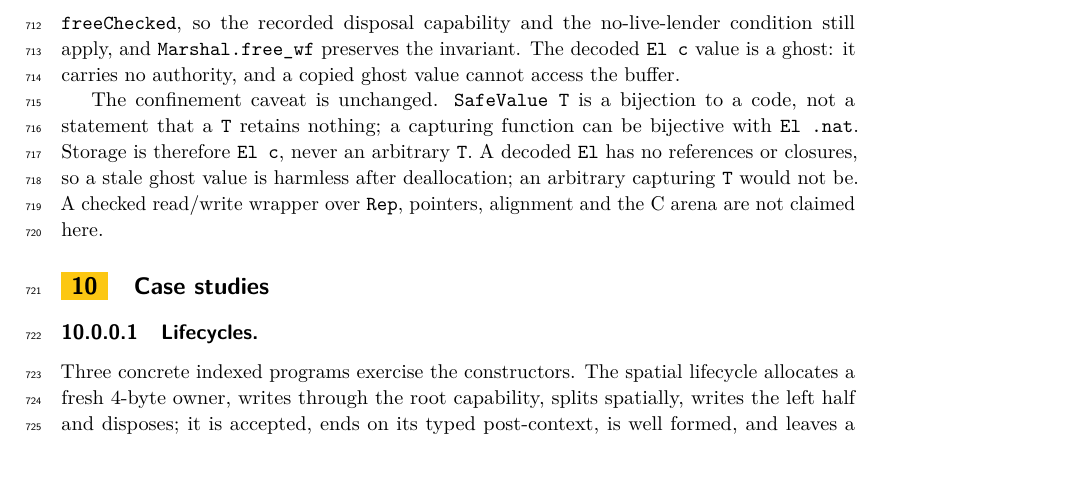
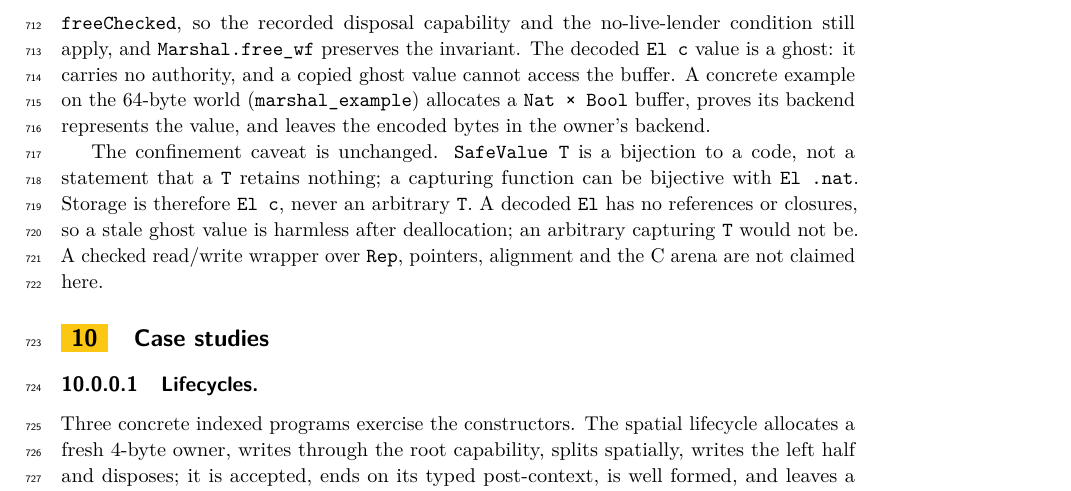
Before and after one commit to scidonia/ownership, a LaTeX paper (paper/sealed-ownership.tex): part of page 17 of 21, cut so that both start at the same text, the shorter picture padded with empty space. Compiled offline with pdfLaTeX.

Commit message:
Add an end-to-end marshalling example
Cap.Marshal.marshal_example allocates a (Nat x Bool) buffer on the concrete 64-byte world through byte-initialised allocation, proves the backend represents the value via Marshal.Rep, and is cited from the marshalling section. The codec product/list round-trips remain as the format-level examples. Axioms: propext and Quot.sound.

```diff
--- a/paper/sealed-ownership.tex
+++ b/paper/sealed-ownership.tex
@@ -1058,7 +1058,9 @@ the encoded bytes; it preserves \lean{World.WellFormed}
 disposal capability and the no-live-lender condition still apply, and
 \lean{Marshal.free\_wf} preserves the invariant. The decoded \lean{El c} value is
 a ghost: it carries no authority, and a copied ghost value cannot access the
-buffer.
+buffer. A concrete example on the 64-byte world (\lean{marshal\_example})
+allocates a \lean{Nat × Bool} buffer, proves its backend represents the value,
+and leaves the encoded bytes in the owner's backend.
 
 The confinement caveat is unchanged. \lean{SafeValue T} is a bijection to a
 code, not a statement that a \lean{T} retains nothing; a capturing function can
```
Also changed, not shown: paper/sealed-ownership.pdf, 1 other file.
